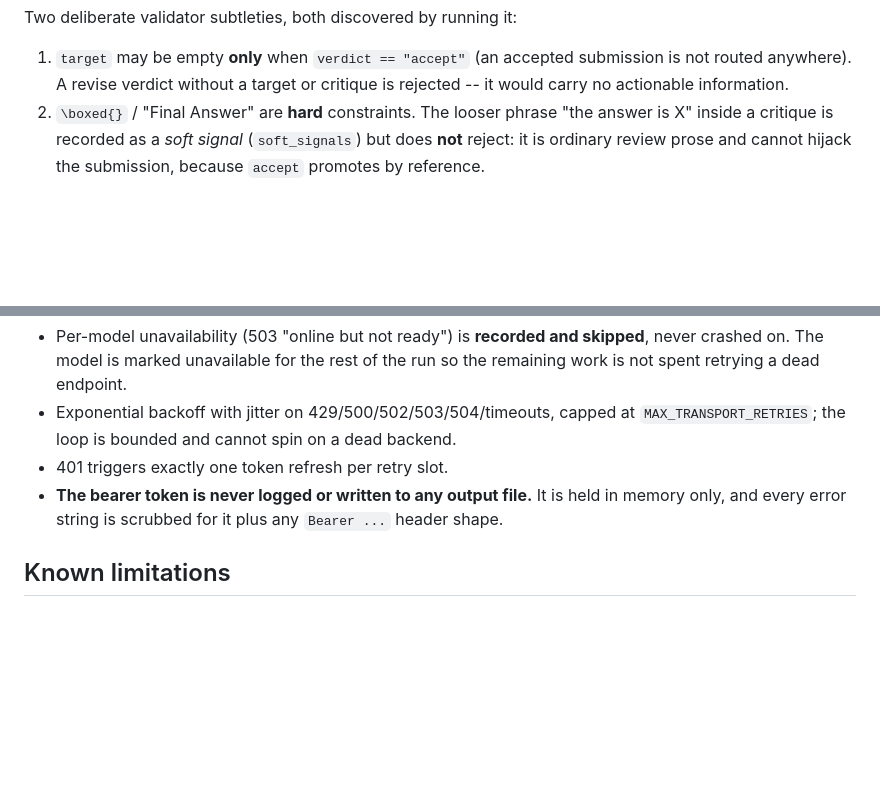
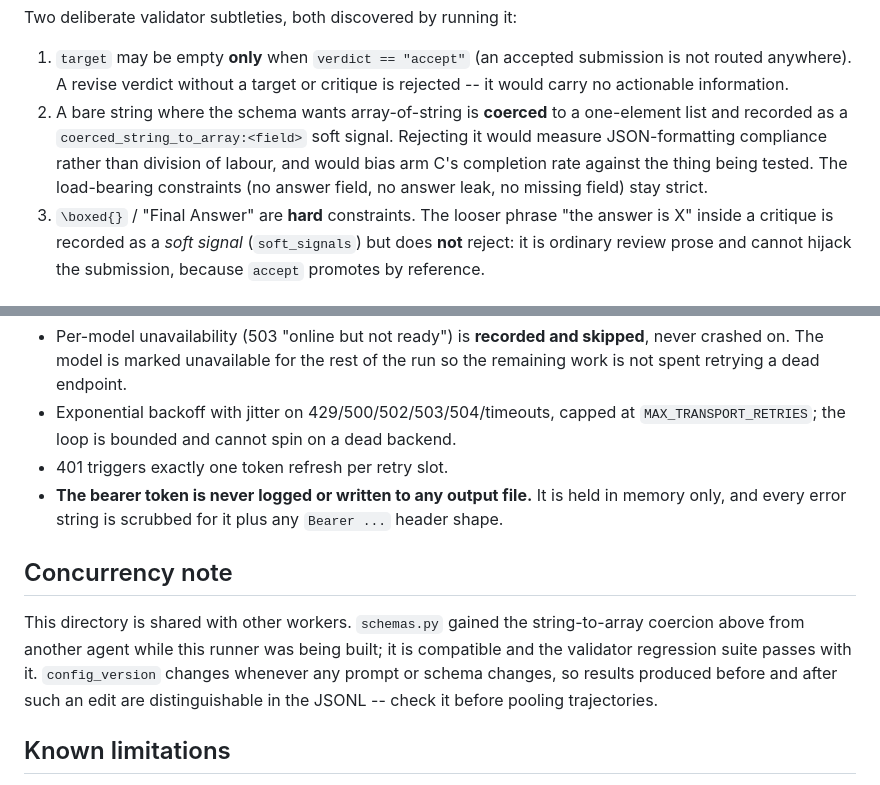
Before and after one commit to ChihHsuan-Yang/AAMAS2027-AgentProtocols, a Markdown page: experiments/README.md, 2 parts joined by grey strips. Drawn GitHub-style; blank space fills up the shorter version.

```diff
--- a/experiments/README.md
+++ b/experiments/README.md
@@ -43,7 +43,13 @@ Two deliberate validator subtleties, both discovered by running it:
 1. `target` may be empty **only** when `verdict == "accept"` (an accepted
    submission is not routed anywhere). A revise verdict without a target or
    critique is rejected -- it would carry no actionable information.
-2. `\boxed{}` / "Final Answer" are **hard** constraints. The looser phrase
+2. A bare string where the schema wants array-of-string is **coerced** to a
+   one-element list and recorded as a `coerced_string_to_array:<field>` soft
+   signal. Rejecting it would measure JSON-formatting compliance rather than
+   division of labour, and would bias arm C's completion rate against the
+   thing being tested. The load-bearing constraints (no answer field, no
+   answer leak, no missing field) stay strict.
+3. `\boxed{}` / "Final Answer" are **hard** constraints. The looser phrase
    "the answer is X" inside a critique is recorded as a *soft signal*
    (`soft_signals`) but does **not** reject: it is ordinary review prose and
    cannot hijack the submission, because `accept` promotes by reference.
@@ -144,6 +150,15 @@ trajectories from different setups can never be silently pooled.
   held in memory only, and every error string is scrubbed for it plus any
   `Bearer ...` header shape.
 
+## Concurrency note
+
+This directory is shared with other workers. `schemas.py` gained the
+string-to-array coercion above from another agent while this runner was being
+built; it is compatible and the validator regression suite passes with it.
+`config_version` changes whenever any prompt or schema changes, so results
+produced before and after such an edit are distinguishable in the JSONL --
+check it before pooling trajectories.
+
 ## Known limitations
 
 * `gpt-oss-120b` returns chain-of-thought in a `reasoning` field and can spend
```
Also changed, not shown: experiments/infra/throughput_ledger.md (+3 -3 lines), notes/FINDING-08-armB-collapse.md (added, +60 -0 lines).
